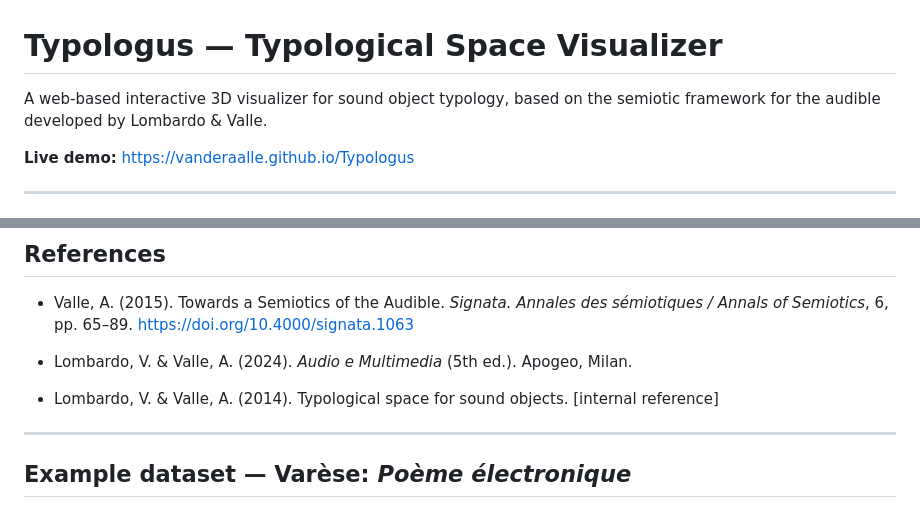
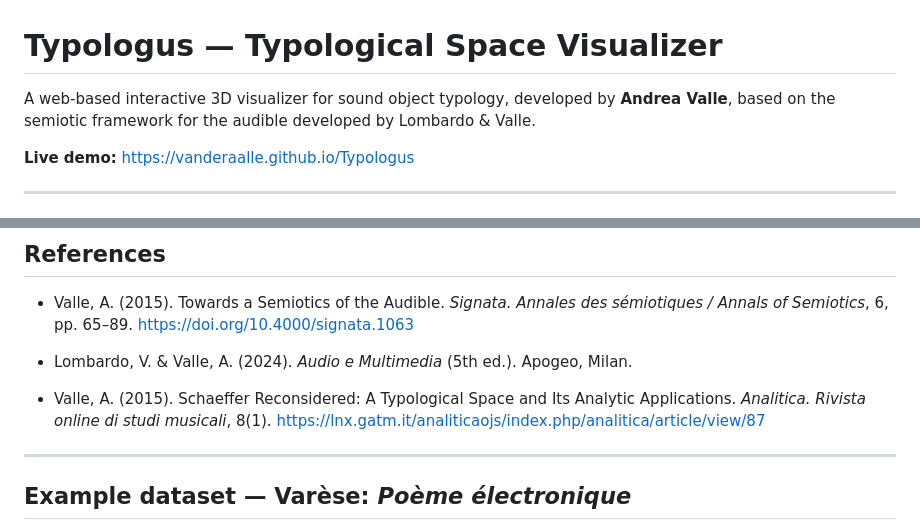
Before and after one commit to vanderaalle/Typologus, a Markdown page: README.md, 2 parts joined by grey strips. Drawn GitHub-style.

Commit message:
Add author credit; replace internal ref with Analitica paper

```diff
--- a/README.md
+++ b/README.md
@@ -1,6 +1,6 @@
 # Typologus — Typological Space Visualizer
 
-A web-based interactive 3D visualizer for sound object typology, based on the semiotic framework for the audible developed by Lombardo & Valle.
+A web-based interactive 3D visualizer for sound object typology, developed by **Andrea Valle**, based on the semiotic framework for the audible developed by Lombardo & Valle.
 
 **Live demo:** https://vanderaalle.github.io/Typologus
 
@@ -26,7 +26,7 @@ Every sound object receives a unique position (x, y, z) in the space, allowing d
 
 - Lombardo, V. & Valle, A. (2024). *Audio e Multimedia* (5th ed.). Apogeo, Milan.
 
-- Lombardo, V. & Valle, A. (2014). Typological space for sound objects. [internal reference]
+- Valle, A. (2015). Schaeffer Reconsidered: A Typological Space and Its Analytic Applications. *Analitica. Rivista online di studi musicali*, 8(1). https://lnx.gatm.it/analiticaojs/index.php/analitica/article/view/87
 
 ---
 
```
